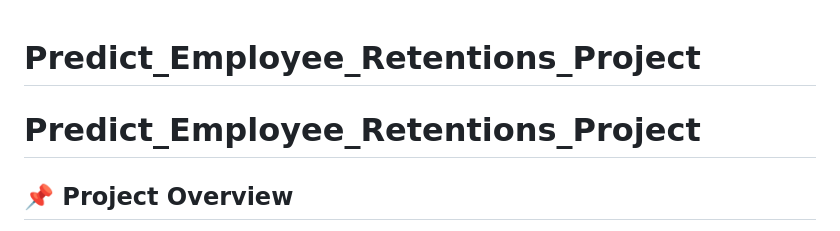
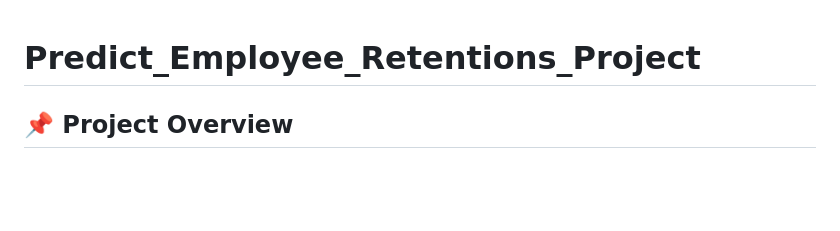
Before and after one commit to YashBora21/Predict_Employee_Retentions_Porject, a Markdown page: README.md, the part around the change. Rendered like a GitHub page; blank space fills up the shorter version.

```diff
--- a/README.md
+++ b/README.md
@@ -1,6 +1,5 @@
 # Predict_Employee_Retentions_Project
 
-# Predict_Employee_Retentions_Project
 
 ## 📌 Project Overview
 
```
